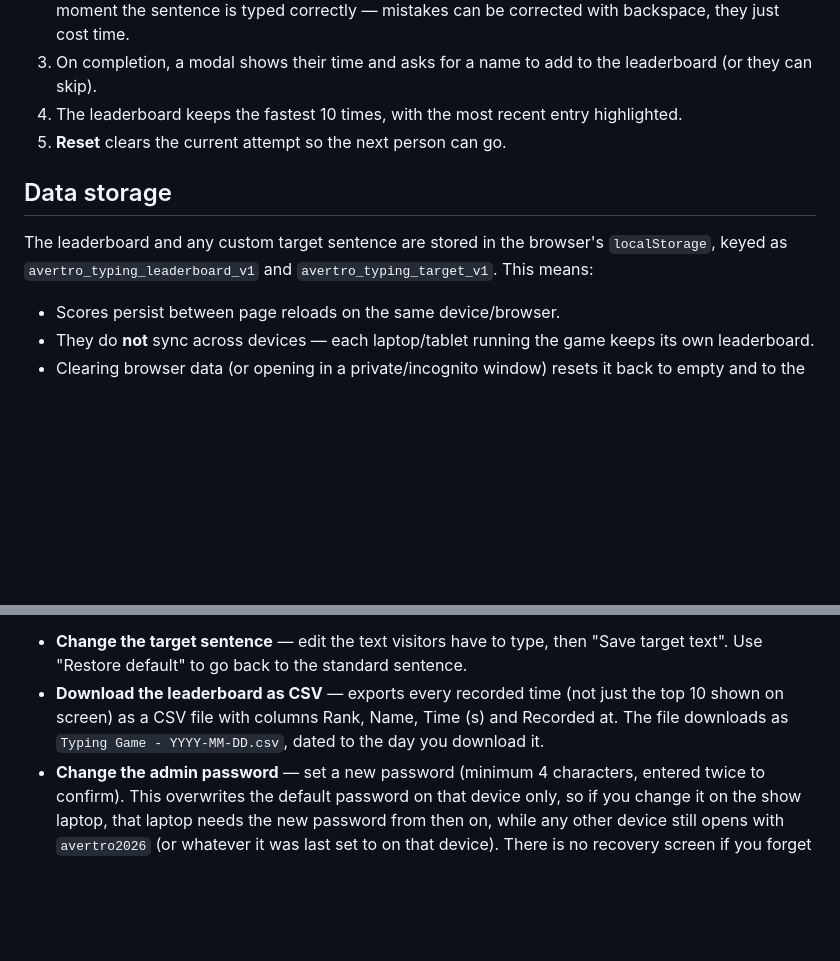
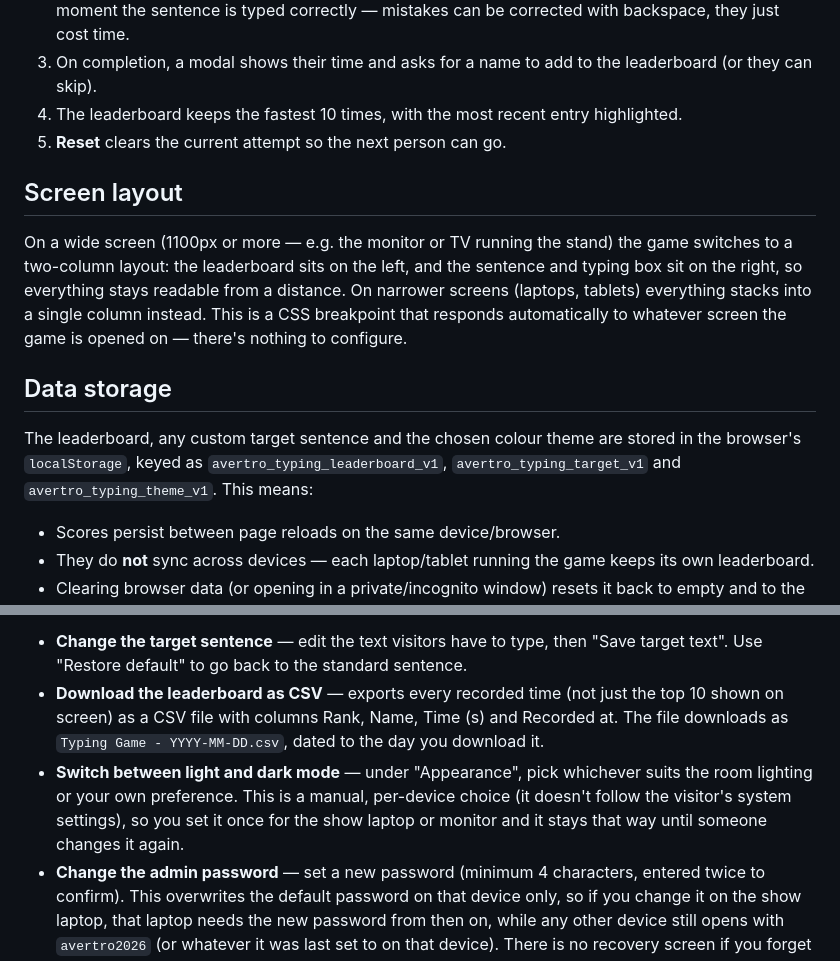
Before and after one commit to AvertroJoe/Avertro-Typing-Game, a Markdown page: README.md, 2 parts joined by grey strips. Drawn GitHub-style; blank space fills up the shorter version.

```diff
--- a/README.md
+++ b/README.md
@@ -12,9 +12,13 @@ Everything — markup, styles and logic — lives in `index.html`. There's nothi
 4. The leaderboard keeps the fastest 10 times, with the most recent entry highlighted.
 5. **Reset** clears the current attempt so the next person can go.
 
+## Screen layout
+
+On a wide screen (1100px or more — e.g. the monitor or TV running the stand) the game switches to a two-column layout: the leaderboard sits on the left, and the sentence and typing box sit on the right, so everything stays readable from a distance. On narrower screens (laptops, tablets) everything stacks into a single column instead. This is a CSS breakpoint that responds automatically to whatever screen the game is opened on — there's nothing to configure.
+
 ## Data storage
 
-The leaderboard and any custom target sentence are stored in the browser's `localStorage`, keyed as `avertro_typing_leaderboard_v1` and `avertro_typing_target_v1`. This means:
+The leaderboard, any custom target sentence and the chosen colour theme are stored in the browser's `localStorage`, keyed as `avertro_typing_leaderboard_v1`, `avertro_typing_target_v1` and `avertro_typing_theme_v1`. This means:
 
 - Scores persist between page reloads on the same device/browser.
 - They do **not** sync across devices — each laptop/tablet running the game keeps its own leaderboard.
@@ -30,6 +34,7 @@ Once unlocked, the admin panel lets you:
 
 - **Change the target sentence** — edit the text visitors have to type, then "Save target text". Use "Restore default" to go back to the standard sentence.
 - **Download the leaderboard as CSV** — exports every recorded time (not just the top 10 shown on screen) as a CSV file with columns Rank, Name, Time (s) and Recorded at. The file downloads as `Typing Game - YYYY-MM-DD.csv`, dated to the day you download it.
+- **Switch between light and dark mode** — under "Appearance", pick whichever suits the room lighting or your own preference. This is a manual, per-device choice (it doesn't follow the visitor's system settings), so you set it once for the show laptop or monitor and it stays that way until someone changes it again.
 - **Change the admin password** — set a new password (minimum 4 characters, entered twice to confirm). This overwrites the default password on that device only, so if you change it on the show laptop, that laptop needs the new password from then on, while any other device still opens with `avertro2026` (or whatever it was last set to on that device). There is no recovery screen if you forget it, so note it down somewhere before you set it.
 - **Clear the leaderboard** — wipes all recorded times on that device. This cannot be undone, so use it deliberately (e.g. between show days, or if the board fills up with test runs). Download a CSV first if you want to keep a record.
 
```
